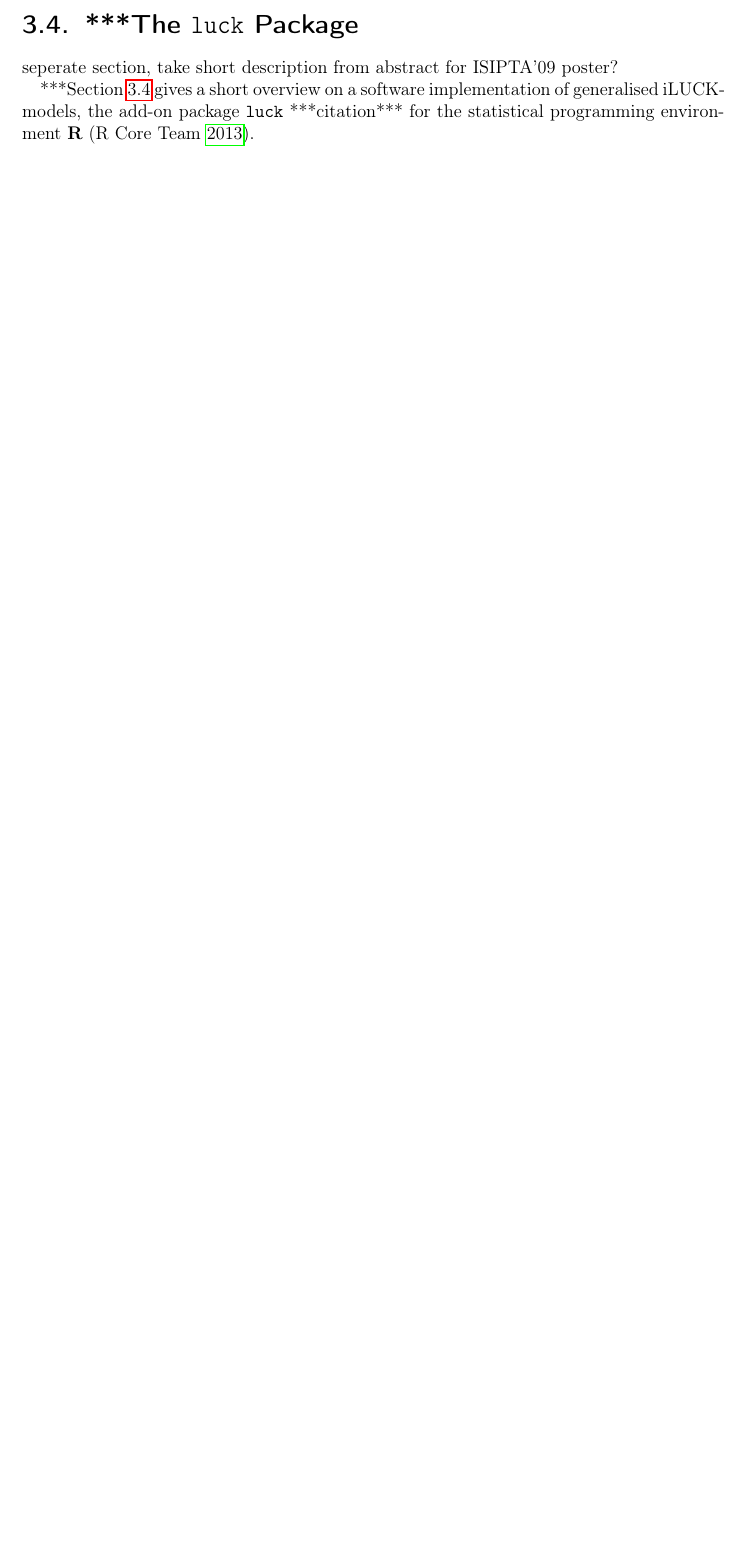
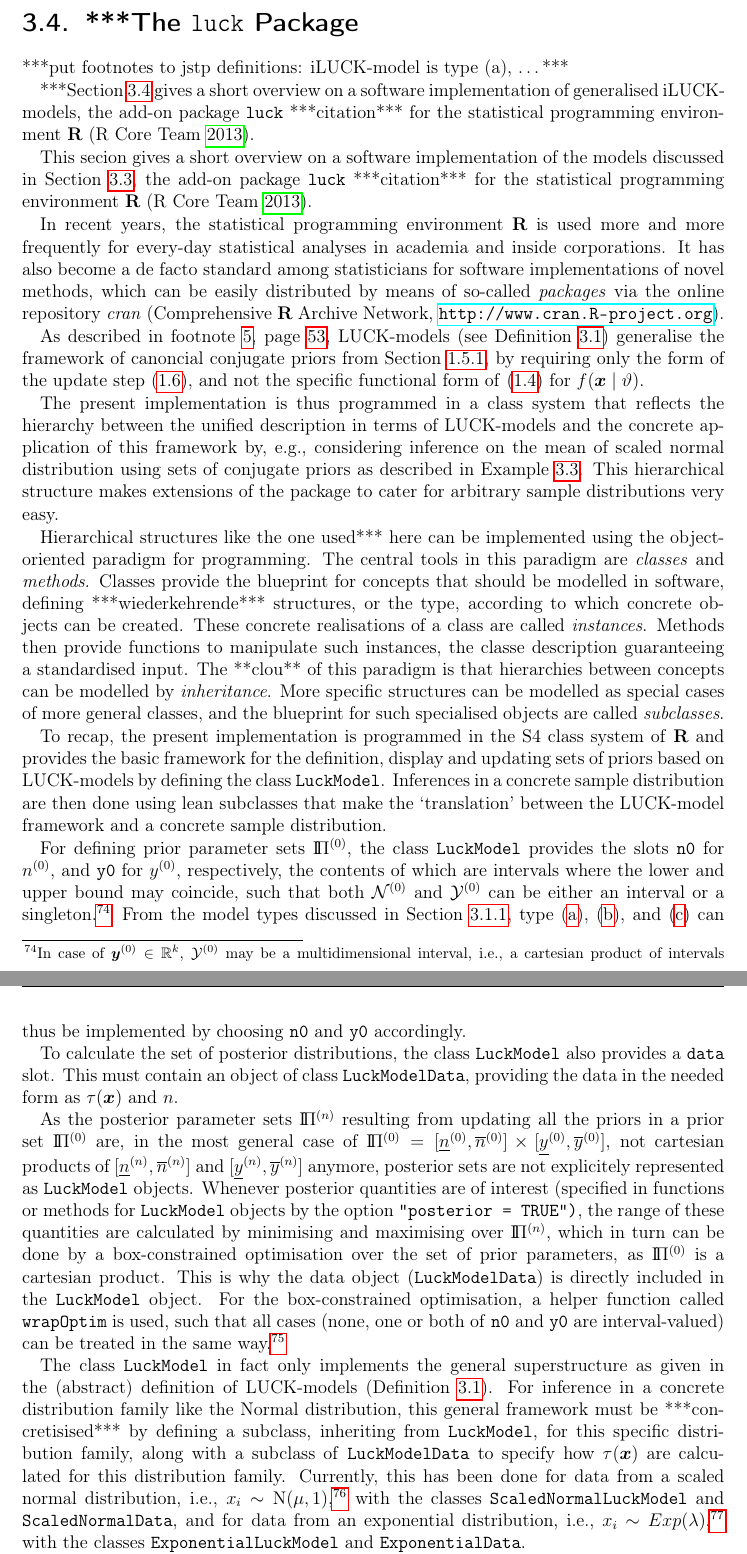
Before and after one commit to geeeero/diss, a LaTeX thesis (diss.tex, which reads jstp.tex, luck.tex): part of page 109 of 188 before the commit and two parts of pages 110 and 111 of 192 after it, the two joined at a grey line, cut so that both start at the same text, the shorter picture padded with empty space. Compiled offline with pdfLaTeX.

Commit message:
diss: luck stuff

```diff
--- a/jstp.tex
+++ b/jstp.tex
@@ -1200,16 +1200,3 @@ The authors would like to thank two anonymous referees for their very stimulatin
 
 
 %\clearpage
-
-
-\section{***The \texttt{luck} Package} %***Software***}
-\label{sec:luck}
-
-seperate section, take short description from abstract for ISIPTA'09 poster?
-
-***Section~\ref{sec:luck} gives a short overview on a software implementation of \nymodel s,
-the add-on package \texttt{luck} ***citation*** for the statistical programming environment \textbf{R} \parencite{2013:r}.
-
-%\section{***Isipta'07 paper?***}
-
-%***I would prefer not to include this, or just give a short summary of the contents.***
--- /dev/null
+++ b/luck.tex
@@ -0,0 +1,110 @@
+\section{***The \texttt{luck} Package} %***Software***}
+\label{sec:luck}
+
+%seperate section, take short description from abstract for ISIPTA'09 poster?
+
+***put footnotes to jstp definitions: \ymodel\ is type (a), \ldots***
+
+***Section~\ref{sec:luck} gives a short overview on a software implementation of \nymodel s,
+the add-on package \texttt{luck} ***citation*** for the statistical programming environment \textbf{R} \parencite{2013:r}.
+
+This secion gives a short overview on a software implementation of the models discussed in Section~\ref{sec:jstp},
+the add-on package \texttt{luck} ***citation*** for the statistical programming environment \textbf{R} \parencite{2013:r}.
+
+In recent years, the statistical programming environment %software
+\textbf{R} is used more and more frequently for every-day statistical analyses
+in academia and inside corporations. %(Wikipedia)
+It has also become a de facto standard among
+statisticians for software implementations of novel methods,
+which can be easily distributed by means of so-called \emph{packages}
+%, additional functionality can be provided to \texttt{R} users
+via the online repository \emph{cran} (Comprehensive \textbf{R} Archive Network, \url{http://www.cran.R-project.org}).
+
+%***implements the general model structure from Section~\ref{sec:jstp}.
+As described in footnote~\ref{foot:luckmodels}, page~\pageref{foot:luckmodels},
+\model s (see Definition~\ref{070503-defin1}) generalise the framework
+of canoncial conjugate priors from Section~\ref{sec:regularconjugates},
+by requiring only the form of the update step \eqref{eq:canonicalupdate},
+and not the specific functional form of \eqref{eq:expofam-sampledens} for $f(\x \mid \vartheta)$.
+
+The present implementation is thus programmed in a class system
+that reflects %mirrors
+the hierarchy between the unified description in terms of \model s %of conjugate priors
+and the concrete application of this framework by, e.g.,
+considering inference on the mean of scaled normal distribution using sets of conjugate priors
+as described in Example~\ref{ex:ymodel-nv}.
+%making extensions for arbitrary prior classes very easy.
+This hierarchical structure makes extensions of the package
+to cater for arbitrary sample distributions very easy.
+
+Hierarchical structures like the one used*** here
+can be implemented using the object-oriented paradigm for programming.
+The central tools in this paradigm are \emph{classes} and \emph{methods}.
+Classes provide the blueprint for concepts that should be modelled in software,
+defining ***wiederkehrende*** structures, or the type, according to which concrete
+objects can be created. These concrete realisations of a class are called \emph{instances}.
+Methods then provide functions to manipulate such instances,
+the classe description guaranteeing a standardised input.
+The **clou** of this paradigm is that hierarchies between concepts
+can be modelled by \emph{inheritance}.
+More specific structures can be modelled as special cases of more general classes,
+and the blueprint for such specialised objects are called \emph{subclasses}.
+
+To recap, the present implementation is programmed in the S4 class system of
+\textbf{R} and provides the basic framework for the definition, display and updating
+sets of priors based on \model s by defining the class \texttt{LuckModel}.
+Inferences in a concrete sample distribution are then done
+using lean subclasses that make the `translation'
+between the \model\ framework and a concrete sample distribution.
+
+For defining prior parameter sets $\PZ$,
+the class \texttt{LuckModel} provides the slots \texttt{n0} for $\nz$, and \texttt{y0} for $\yz$, respectively,
+the contents of which are intervals where the lower and upper bound may coincide,
+such that both $\NZ$ and $\YZ$ can be either an interval or a singleton.%
+\footnote{In case of $\byz \in \reals^k$, $\YZ$ may be a multidimensional interval,
+i.e., a cartesian product of intervals $[\yzl_j,\yzu_j]$, $j=1,\ldots,k$,
+(see Example~\ref{ex:ymodel-idm}),
+with $\yzl$ and $\yzu$ denoting the vectors of these element-wise lower and upper bounds, respectively.}
+From the model types discussed in Section~\ref{sec:basicsetting}, type
+(\ref{enum:modeltypes-a}), (\ref{enum:varyn}), and (\ref{enum:rectangular})
+can thus be implemented by choosing \texttt{n0} and \texttt{y0} accordingly.
+
+To calculate the set of posterior distributions,
+the class \texttt{LuckModel} also provides a \texttt{data} slot.
+This must contain an object of class \texttt{LuckModelData},
+providing the data in the needed form as $\tau(\x)$ and $n$.
+
+As the posterior parameter sets $\PN$ resulting from updating all the priors in a
+prior set $\PZ$ are, in the most general case of $\PZ = [\nzl,\nzu] \times [\yzl, \yzu]$,
+%\footnote{In the case of multidimensional $\byz$,
+%$\ynl$ and $\ynu$ are understood as element-wise lower and upper bounds of $\YN$, respectively.}
+not cartesian products of $[\nnl, \nnu]$ and $[\ynl, \ynu]$ anymore, posterior sets are not
+explicitely represented as \texttt{LuckModel} objects. Whenever posterior quantities
+are of interest (specified in functions or methods for \texttt{LuckModel} objects by the option \texttt{"posterior = TRUE")},
+the range of these quantities are calculated by minimising and maximising over $\PN$, %the updated parameters,
+which in turn can be done by a box-constrained optimisation over the set of prior parameters,
+as $\PZ$ is a cartesian product.
+This is why the data object (\texttt{LuckModelData}) is directly included in the \texttt{LuckModel} object.
+For the box-constrained optimisation, a helper function called \texttt{wrapOptim} is used,
+such that all cases (none, one or both of \texttt{n0} and \texttt{y0} %canonical parameters
+are interval-valued) can be treated in the same way.%
+\footnote{The function \texttt{optim} provided by \textbf{R} for general-purpose
+multivariate optimisation is not recommended for univariate optimisation.}
+
+The class \texttt{LuckModel} in fact only implements the general superstructure as given in the
+(abstract) definition of \model s (Definition~\ref{070503-defin1}).
+For inference in a concrete distribution family like the Normal distribution,
+this general framework must be ***concretisised*** %. This can be done
+by defining a subclass, inheriting from \texttt{LuckModel},
+for this specific distribution family,
+along with a subclass of \texttt{LuckModelData} to specify how $\tau(\x)$
+are calculated for this distribution family.
+Currently, this has been done for data from a scaled normal distribution,
+i.e., $x_i \sim \norm(\mu, 1)$,%
+\footnote{See Example~\ref{ex:ymodel-nv}.}
+with the classes \texttt{ScaledNormalLuckModel} and \texttt{ScaledNormalData},
+and for data from an exponential distribution, i.e., $x_i \sim Exp(\lambda)$,%
+\footnote{See the study by \textcite{2011:krautenbacher},
+who contributed the code for this distribution family.
+The results of this study are discussed in Section~\ref{sec:alternatives:other}.***}
+with the classes \texttt{ExponentialLuckModel} and \texttt{ExponentialData}.
```
Also changed, not shown: diss.tex (+1 -0 lines), setsofconjugatepriors.tex (+1 -1 lines), luck.tex (62 more changed lines).
